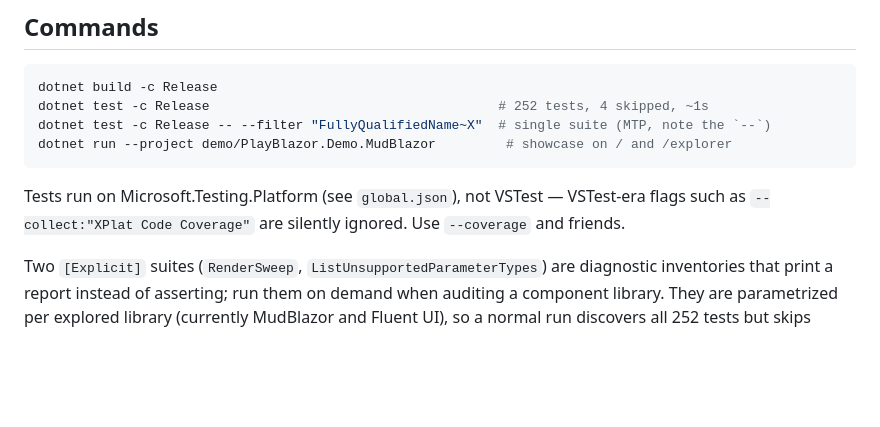
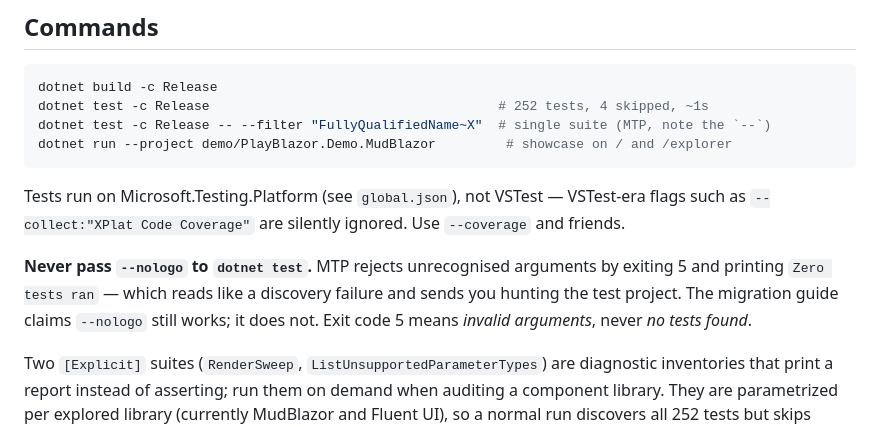
Before and after one commit to Atypical-Consulting/PlayBlazor, a Markdown page: CLAUDE.md, the part around the change. GitHub-like rendering; blank space fills up the shorter version.

Commit message:
Docs: dotnet test is not broken — --nologo was
An earlier ruling in this project held that `dotnet test` could not run under
SDK 10.0.401, and the milestone 3 plan carried that as a global constraint.
It is false, and the reproductions behind it were contaminated: every one
passed --nologo.

MTP rejects unrecognised arguments by exiting 5 and printing "Zero tests ran",
which reads like a discovery failure and is not one — upstream testfx#10868
names --nologo specifically, against a migration guide that claims it still
works. `dotnet test --configuration Release`, the exact CI invocation, passes
264 tests.

Records the trap in CLAUDE.md so the next person loses minutes to it rather
than an afternoon.

Co-Authored-By: Claude Opus 5 (1M context) <noreply@anthropic.com>

```diff
--- a/CLAUDE.md
+++ b/CLAUDE.md
@@ -22,6 +22,11 @@ dotnet run --project demo/PlayBlazor.Demo.MudBlazor         # showcase on / and
 
 Tests run on Microsoft.Testing.Platform (see `global.json`), not VSTest — VSTest-era flags such as
 `--collect:"XPlat Code Coverage"` are silently ignored. Use `--coverage` and friends.
+
+**Never pass `--nologo` to `dotnet test`.** MTP rejects unrecognised arguments by exiting 5 and
+printing `Zero tests ran` — which reads like a discovery failure and sends you hunting the test
+project. The migration guide claims `--nologo` still works; it does not. Exit code 5 means
+*invalid arguments*, never *no tests found*.
 
 Two `[Explicit]` suites (`RenderSweep`, `ListUnsupportedParameterTypes`) are diagnostic inventories
 that print a report instead of asserting; run them on demand when auditing a component library.
```
Also changed, not shown: 1 other file.
